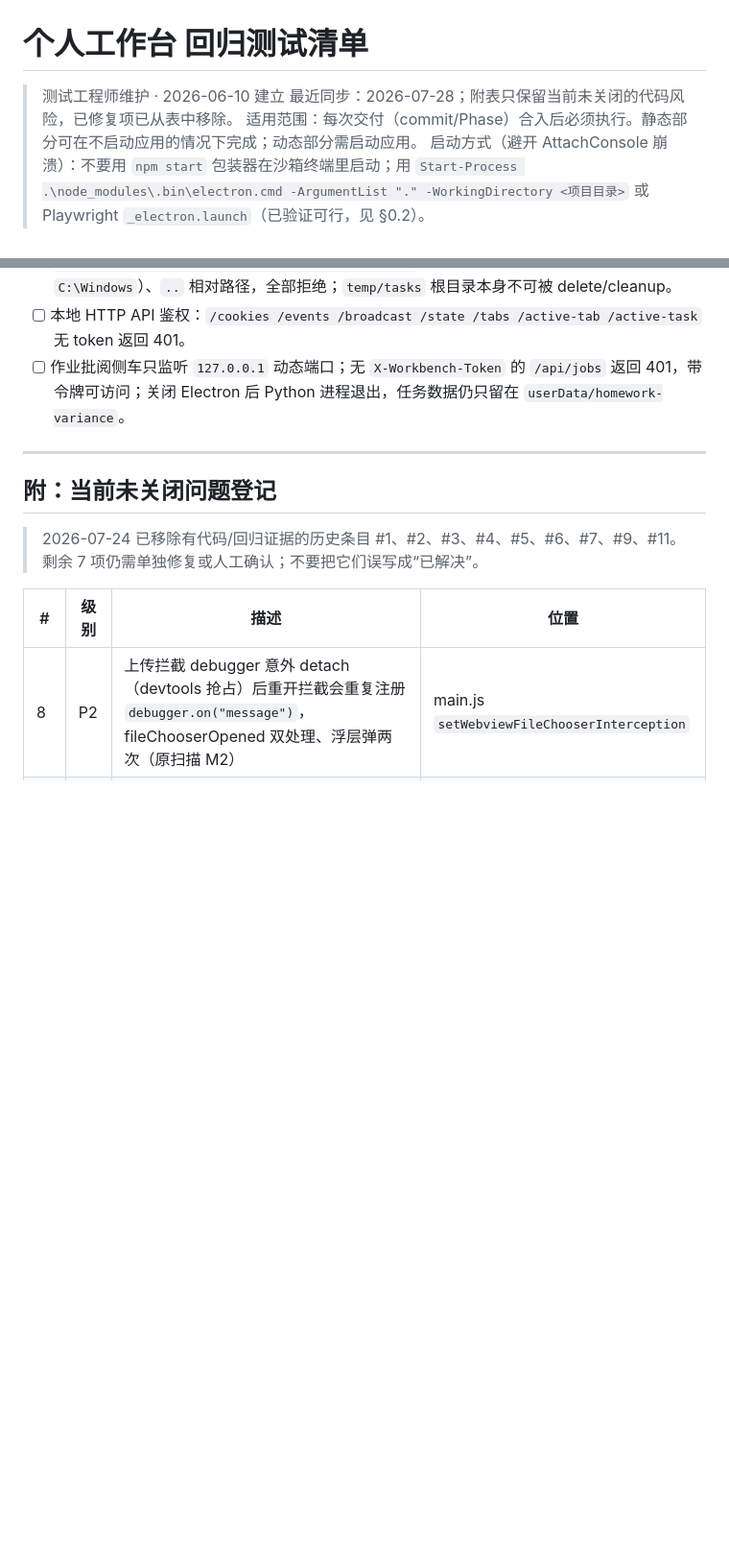
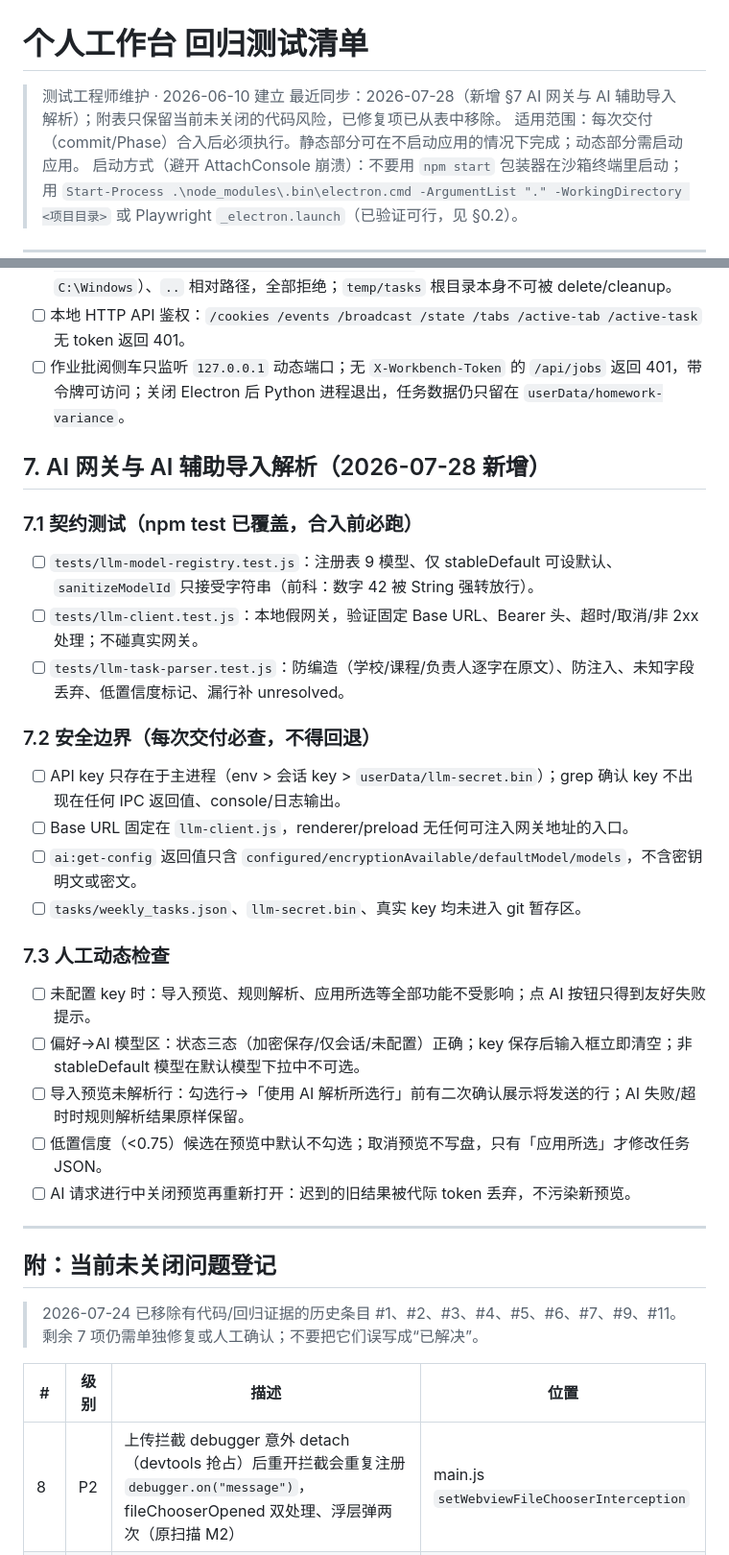
Before and after one commit to yujianshenming/ai-collab-hub, a Markdown page: personal-workbench/regression-checklist.md, 2 parts joined by grey strips. Shown at 96% size. Drawn GitHub-style; blank space fills up the shorter version.

```diff
--- a/personal-workbench/regression-checklist.md
+++ b/personal-workbench/regression-checklist.md
@@ -1,7 +1,7 @@
 # 个人工作台 回归测试清单
 
 > 测试工程师维护 · 2026-06-10 建立
-> 最近同步：2026-07-28；附表只保留当前未关闭的代码风险，已修复项已从表中移除。
+> 最近同步：2026-07-28（新增 §7 AI 网关与 AI 辅助导入解析）；附表只保留当前未关闭的代码风险，已修复项已从表中移除。
 > 适用范围：每次交付（commit/Phase）合入后必须执行。静态部分可在不启动应用的情况下完成；动态部分需启动应用。
 > 启动方式（避开 AttachConsole 崩溃）：不要用 `npm start` 包装器在沙箱终端里启动；用
 > `Start-Process .\node_modules\.bin\electron.cmd -ArgumentList "." -WorkingDirectory <项目目录>`
@@ -88,6 +88,26 @@
 - [ ] 本地 HTTP API 鉴权：`/cookies /events /broadcast /state /tabs /active-tab /active-task` 无 token 返回 401。
 - [ ] 作业批阅侧车只监听 `127.0.0.1` 动态端口；无 `X-Workbench-Token` 的 `/api/jobs` 返回 401，带令牌可访问；关闭 Electron 后 Python 进程退出，任务数据仍只留在 `userData/homework-variance`。
 
+## 7. AI 网关与 AI 辅助导入解析（2026-07-28 新增）
+
+### 7.1 契约测试（npm test 已覆盖，合入前必跑）
+- [ ] `tests/llm-model-registry.test.js`：注册表 9 模型、仅 stableDefault 可设默认、`sanitizeModelId` 只接受字符串（前科：数字 42 被 String 强转放行）。
+- [ ] `tests/llm-client.test.js`：本地假网关，验证固定 Base URL、Bearer 头、超时/取消/非 2xx 处理；不碰真实网关。
+- [ ] `tests/llm-task-parser.test.js`：防编造（学校/课程/负责人逐字在原文）、防注入、未知字段丢弃、低置信度标记、漏行补 unresolved。
+
+### 7.2 安全边界（每次交付必查，不得回退）
+- [ ] API key 只存在于主进程（env > 会话 key > `userData/llm-secret.bin`）；grep 确认 key 不出现在任何 IPC 返回值、console/日志输出。
+- [ ] Base URL 固定在 `llm-client.js`，renderer/preload 无任何可注入网关地址的入口。
+- [ ] `ai:get-config` 返回值只含 `configured/encryptionAvailable/defaultModel/models`，不含密钥明文或密文。
+- [ ] `tasks/weekly_tasks.json`、`llm-secret.bin`、真实 key 均未进入 git 暂存区。
+
+### 7.3 人工动态检查
+- [ ] 未配置 key 时：导入预览、规则解析、应用所选等全部功能不受影响；点 AI 按钮只得到友好失败提示。
+- [ ] 偏好→AI 模型区：状态三态（加密保存/仅会话/未配置）正确；key 保存后输入框立即清空；非 stableDefault 模型在默认模型下拉中不可选。
+- [ ] 导入预览未解析行：勾选行→「使用 AI 解析所选行」前有二次确认展示将发送的行；AI 失败/超时时规则解析结果原样保留。
+- [ ] 低置信度（<0.75）候选在预览中默认不勾选；取消预览不写盘，只有「应用所选」才修改任务 JSON。
+- [ ] AI 请求进行中关闭预览再重新打开：迟到的旧结果被代际 token 丢弃，不污染新预览。
+
 ---
 
 ## 附：当前未关闭问题登记
```
Also changed, not shown: other parts of personal-workbench/regression-checklist.md (+1 -1 lines), personal-workbench/docs/PROJECT_HANDBOOK.md (+16 -1 lines).
